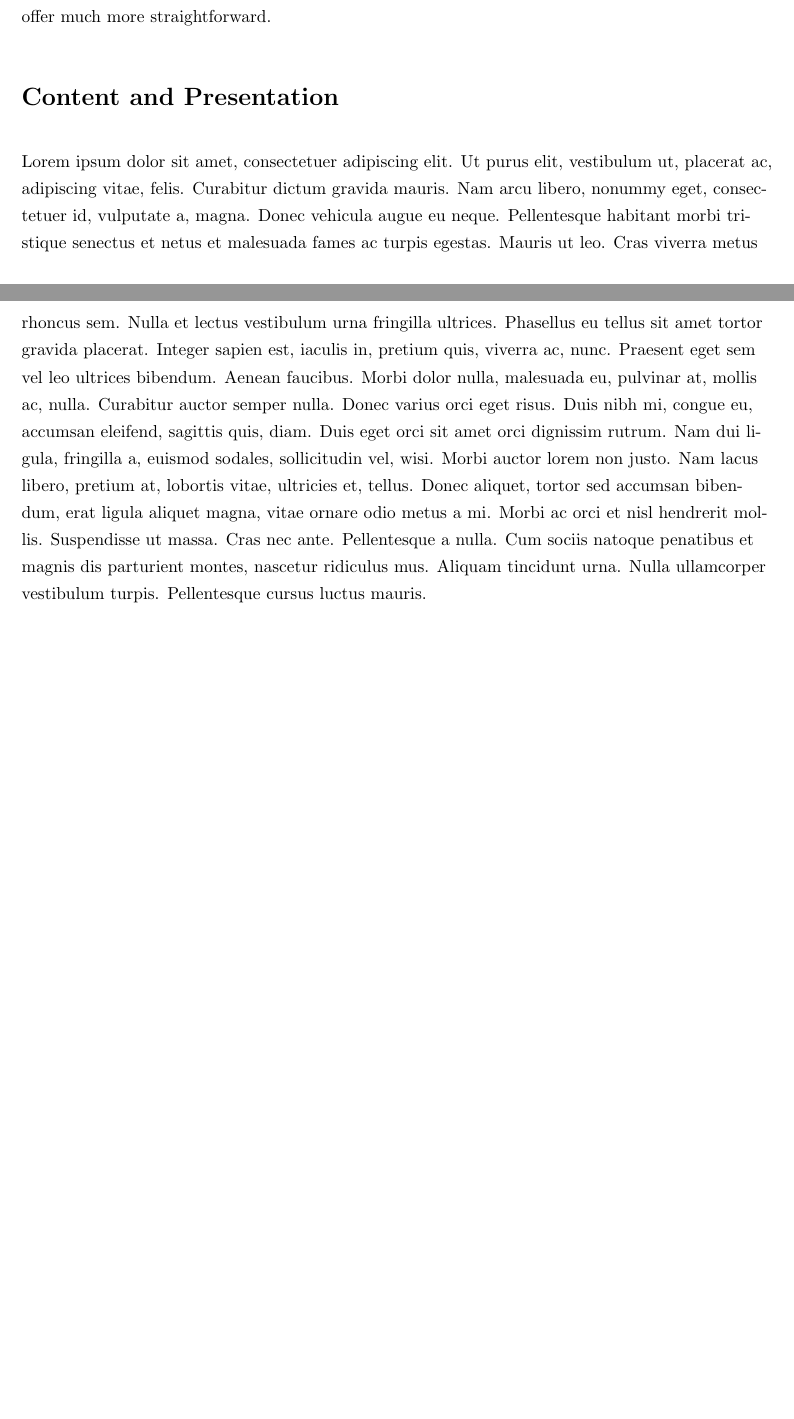
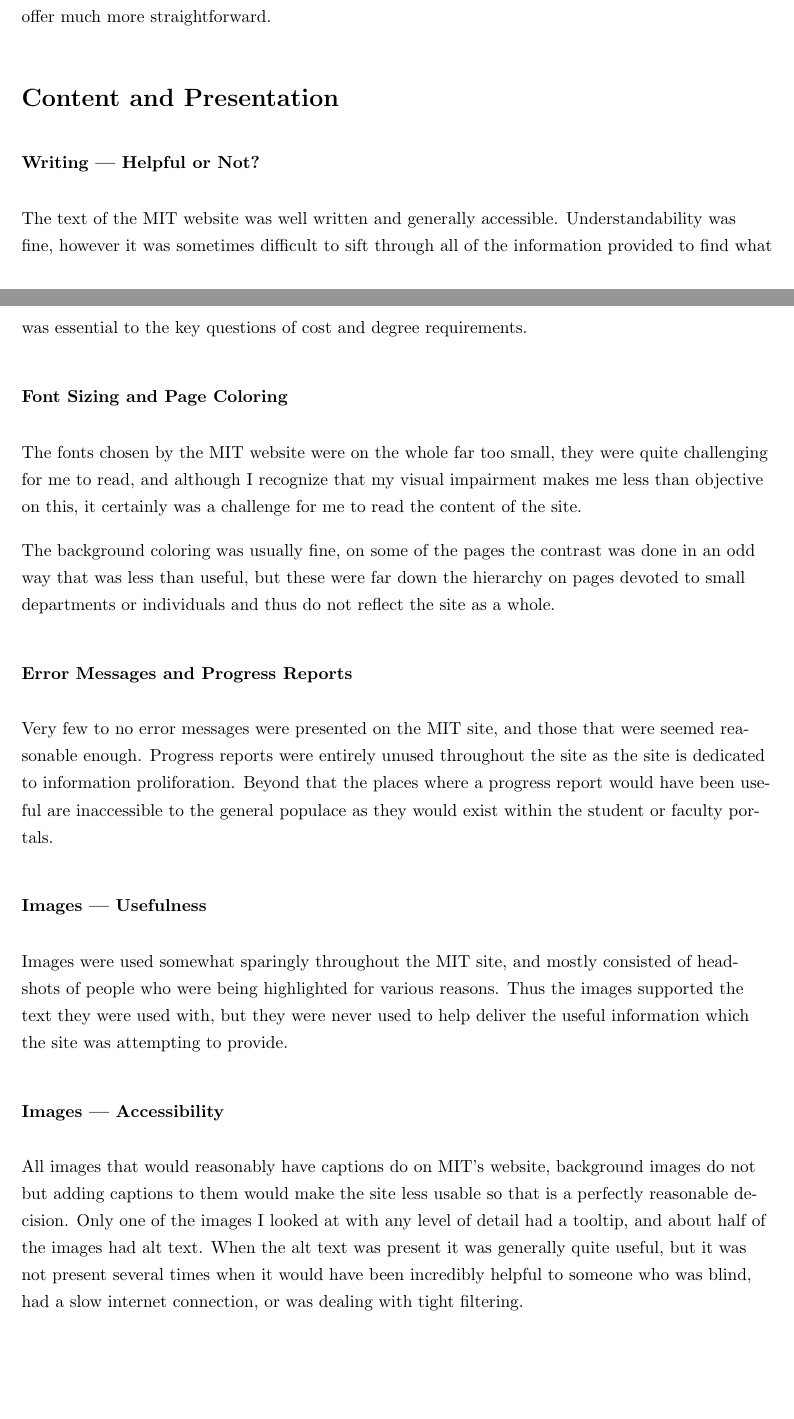
Before and after one commit to samuel-barton/cos368, a LaTeX document (project1/project1.tex, which reads project1/presentation.tex): two parts of pages 5 and 6 of 7 before the commit and two parts of pages 5 and 6 of 9 after it, joined at a grey line, cut so that both start at the same text, the shorter picture padded with empty space. Compiled offline with pdfLaTeX.

Commit message:
Added content for the content presentation sections and made the subsections use the \subsubsection*{...} command.

```diff
--- a/project1/presentation.tex
+++ b/project1/presentation.tex
@@ -1,4 +1,41 @@
 \section*{Content and Presentation}
 
-\lipsum[1]
-\lipsum[2]
+\subsubsection*{Writing --- Helpful or Not?}
+
+The text of the MIT website was well written and generally accessible. Understandability was
+fine, however it was sometimes difficult to sift through all of the information provided to
+find what was essential to the key questions of cost and degree requirements.
+
+\subsubsection*{Font Sizing and Page Coloring}
+
+The fonts chosen by the MIT website were on the whole far too small, they were quite
+challenging for me to read, and although I recognize that my visual impairment makes me less
+than objective on this, it certainly was a challenge for me to read the content of the site.
+
+The background coloring was usually fine, on some of the pages the contrast was done in an
+odd way that was less than useful, but these were far down the hierarchy on pages devoted to
+small departments or individuals and thus do not reflect the site as a whole.
+
+\subsubsection*{Error Messages and Progress Reports}
+
+Very few to no error messages were presented on the MIT site, and those that were seemed reasonable enough.
+Progress reports were entirely unused throughout the site as the site is dedicated to
+information proliforation. Beyond that the places where a progress report would have been
+useful are inaccessible to the general populace as they would exist within the student or
+faculty portals.
+
+\subsubsection*{Images --- Usefulness}
+
+Images were used somewhat sparingly throughout the MIT site, and mostly consisted of headshots of people who were
+being highlighted for various reasons. Thus the images supported the text they were used
+with, but they were never used to help deliver the useful information which the site
+was attempting to provide.
+
+\subsubsection*{Images --- Accessibility}
+
+All images that would reasonably have captions do on MIT's website, background images do not but
+adding captions to them would make the site less usable so that is a perfectly reasonable
+decision. Only one of the images I looked at with any level of detail had a tooltip, and
+about half of the images had alt text. When the alt text was present it was generally quite
+useful, but it was not present several times when it would have been incredibly helpful to
+someone who was blind, had a slow internet connection, or was dealing with tight filtering.
```
Also changed, not shown: project1/navigation.tex (+10 -10 lines), project1/presentation.tex (41 more changed lines), 1 other file.
